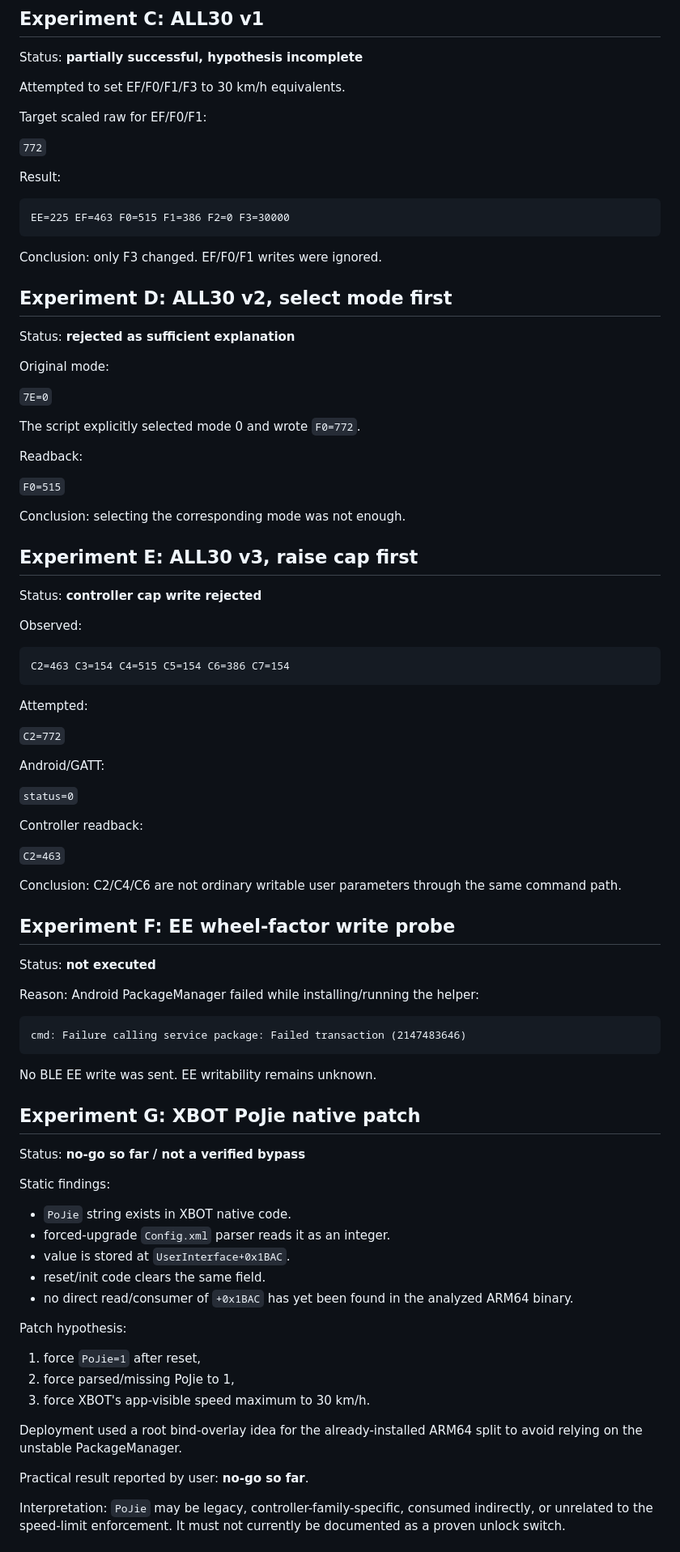
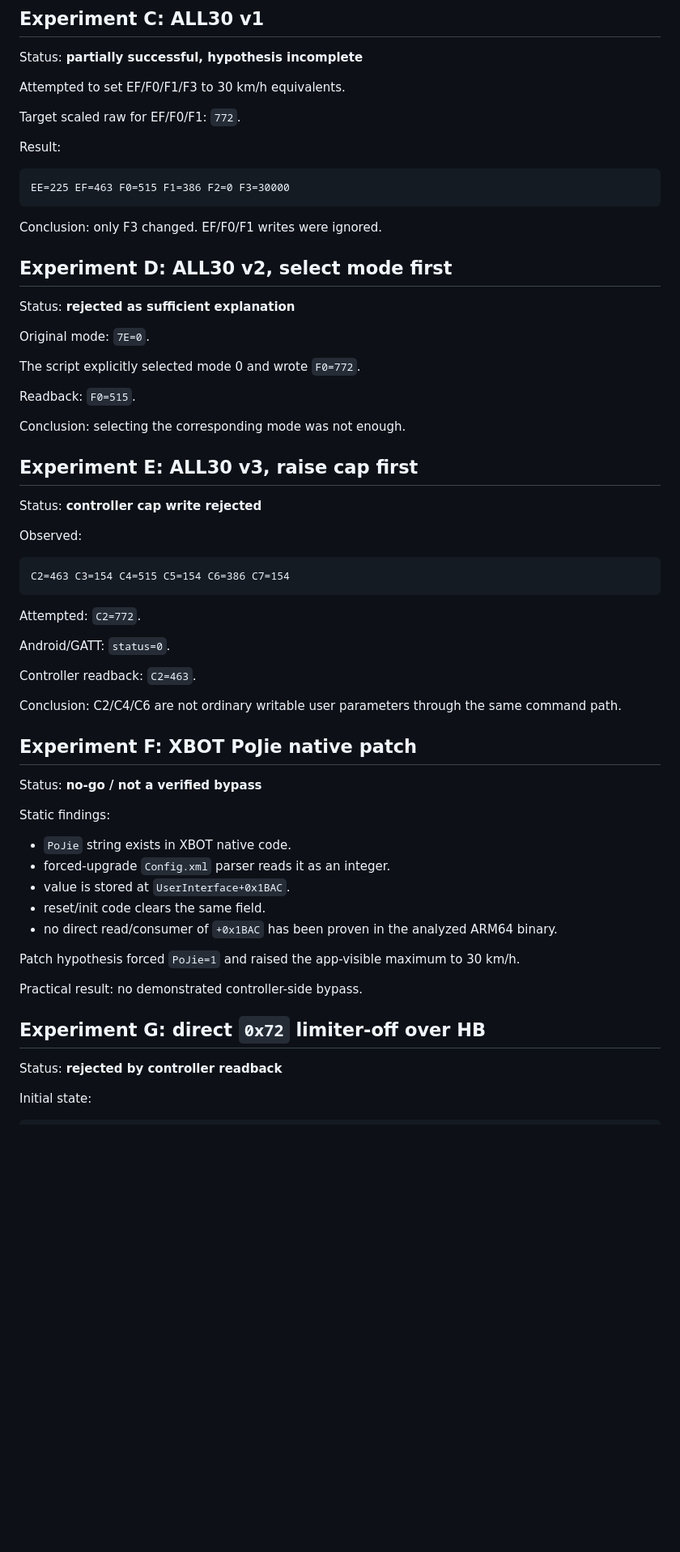
Before and after one commit to blckswan1337/morosamt, a Markdown page: docs/02-experiment-ledger.md, the part around one of its changes. Shown at 81% size. Drawn GitHub-style; blank space fills up the shorter version.

````diff
--- a/docs/02-experiment-ledger.md
+++ b/docs/02-experiment-ledger.md
@@ -41,9 +41,7 @@ Status: **partially successful, hypothesis incomplete**
 
 Attempted to set EF/F0/F1/F3 to 30 km/h equivalents.
 
-Target scaled raw for EF/F0/F1:
-
-`772`
+Target scaled raw for EF/F0/F1: `772`.
 
 Result:
 
@@ -57,15 +55,11 @@ Conclusion: only F3 changed. EF/F0/F1 writes were ignored.
 
 Status: **rejected as sufficient explanation**
 
-Original mode:
-
-`7E=0`
+Original mode: `7E=0`.
 
 The script explicitly selected mode 0 and wrote `F0=772`.
 
-Readback:
-
-`F0=515`
+Readback: `F0=515`.
 
 Conclusion: selecting the corresponding mode was not enough.
 
@@ -79,35 +73,17 @@ Observed:
 C2=463 C3=154 C4=515 C5=154 C6=386 C7=154
 ```
 
-Attempted:
+Attempted: `C2=772`.
 
-`C2=772`
+Android/GATT: `status=0`.
 
-Android/GATT:
-
-`status=0`
-
-Controller readback:
-
-`C2=463`
+Controller readback: `C2=463`.
 
 Conclusion: C2/C4/C6 are not ordinary writable user parameters through the same command path.
 
-## Experiment F: EE wheel-factor write probe
+## Experiment F: XBOT PoJie native patch
 
-Status: **not executed**
-
-Reason: Android PackageManager failed while installing/running the helper:
-
-```text
-cmd: Failure calling service package: Failed transaction (2147483646)
-```
-
-No BLE EE write was sent. EE writability remains unknown.
-
-## Experiment G: XBOT PoJie native patch
-
-Status: **no-go so far / not a verified bypass**
+Status: **no-go / not a verified bypass**
 
 Static findings:
 
@@ -115,17 +91,15 @@ Static findings:
 - forced-upgrade `Config.xml` parser reads it as an integer.
 - value is stored at `UserInterface+0x1BAC`.
 - reset/init code clears the same field.
-- no direct read/consumer of `+0x1BAC` has yet been found in the analyzed ARM64 binary.
+- no direct read/consumer of `+0x1BAC` has been proven in the analyzed ARM64 binary.
 
-Patch hypothesis:
+Patch hypothesis forced `PoJie=1` and raised the app-visible maximum to 30 km/h.
 
-1. force `PoJie=1` after reset,
-2. force parsed/missing PoJie to 1,
-3. force XBOT's app-visible speed maximum to 30 km/h.
+Practical result: no demonstrated controller-side bypass.
 
-Deployment used a root bind-overlay idea for the already-installed ARM64 split to avoid relying on the unstable PackageManager.
+## Experiment G: direct `0x72` limiter-off over HB
 
-Practical result reported by user: **no-go so far**.
+Status: **rejected by controller readback**
 
-Interpretation: `PoJie` may be legacy, controller-family-specific, consumed indirectly, or unrelated to the speed-limit enforcement. It must not currently be documented as a proven unlock switch.
+Initial state:
 
````
Also changed, not shown: other parts of docs/02-experiment-ledger.md (+131 -6 lines).
